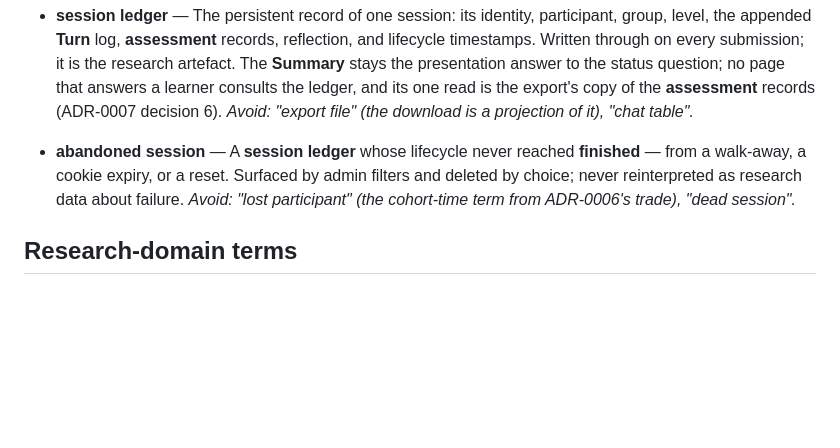
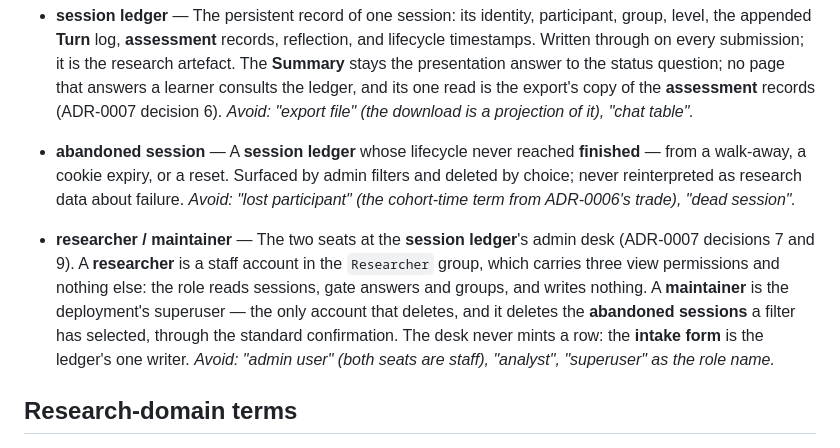
Before and after one commit to Drulena/metachat-tutor, a Markdown page: GLOSSARY.md, the part around the change. Rendered like a GitHub page; blank space fills up the shorter version.

```diff
--- a/GLOSSARY.md
+++ b/GLOSSARY.md
@@ -46,6 +46,8 @@ Canonical domain vocabulary for MetaChat Tutor. Use these terms in issues, code,
 
 - **abandoned session** — A **session ledger** whose lifecycle never reached **finished** — from a walk-away, a cookie expiry, or a reset. Surfaced by admin filters and deleted by choice; never reinterpreted as research data about failure. _Avoid: "lost participant" (the cohort-time term from ADR-0006's trade), "dead session"._
 
+- **researcher / maintainer** — The two seats at the **session ledger**'s admin desk (ADR-0007 decisions 7 and 9). A **researcher** is a staff account in the `Researcher` group, which carries three view permissions and nothing else: the role reads sessions, gate answers and groups, and writes nothing. A **maintainer** is the deployment's superuser — the only account that deletes, and it deletes the **abandoned sessions** a filter has selected, through the standard confirmation. The desk never mints a row: the **intake form** is the ledger's one writer. _Avoid: "admin user" (both seats are staff), "analyst", "superuser" as the role name._
+
 ## Research-domain terms
 
 - **polylogue** — A computer-mediated, written, multi-party, asynchronous online exchange characterised by a complex structure of participants' connections rather than linear interactions, a high potential for conflict, often anonymous participants, and messages without addressing. The conversation the tutor simulates.
```
Also changed, not shown: README.md (+28 -0 lines).
